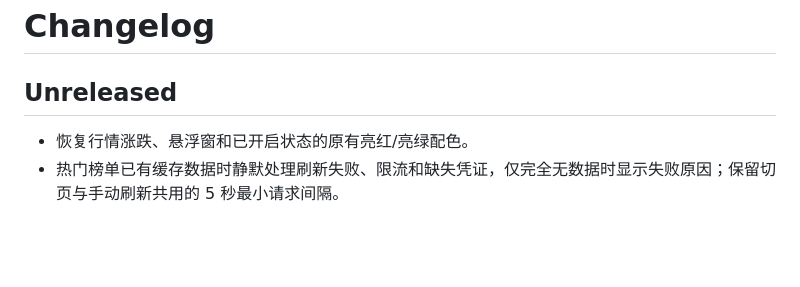
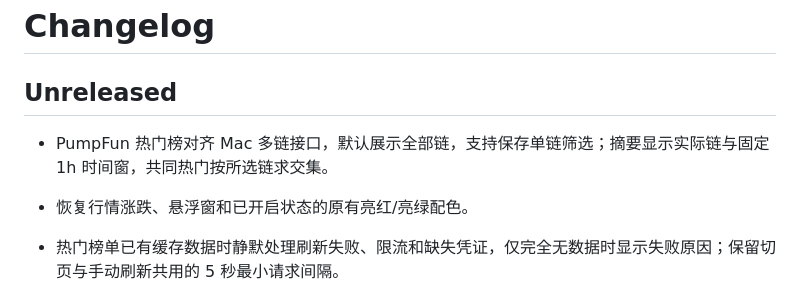
Before and after one commit to baiyanwu/CoinMonitor, a Markdown page: docs/CHANGELOG.md, the part around the change. Drawn GitHub-style; blank space fills up the shorter version.

```diff
--- a/docs/CHANGELOG.md
+++ b/docs/CHANGELOG.md
@@ -1,6 +1,8 @@
 # Changelog
 
 ## Unreleased
+
+- PumpFun 热门榜对齐 Mac 多链接口，默认展示全部链，支持保存单链筛选；摘要显示实际链与固定 1h 时间窗，共同热门按所选链求交集。
 
 - 恢复行情涨跌、悬浮窗和已开启状态的原有亮红/亮绿配色。
 - 热门榜单已有缓存数据时静默处理刷新失败、限流和缺失凭证，仅完全无数据时显示失败原因；保留切页与手动刷新共用的 5 秒最小请求间隔。
```
Also changed, not shown: docs/TRENDING.md (+3 -1 lines).
